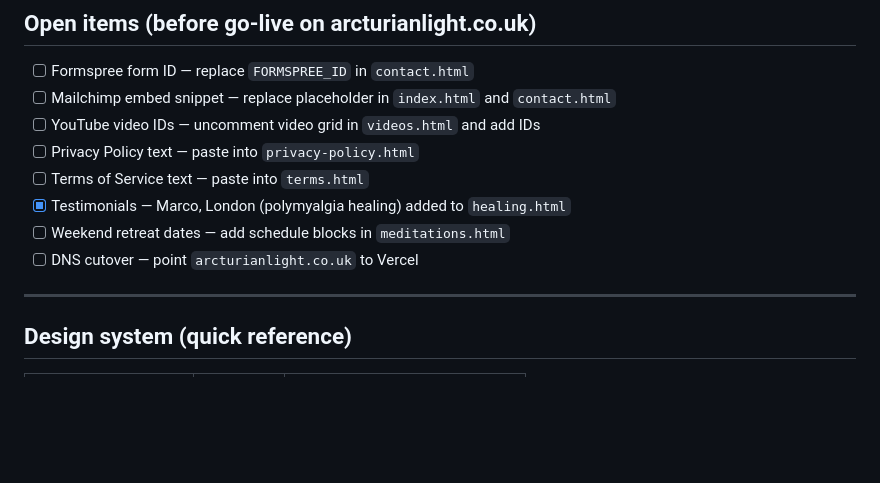
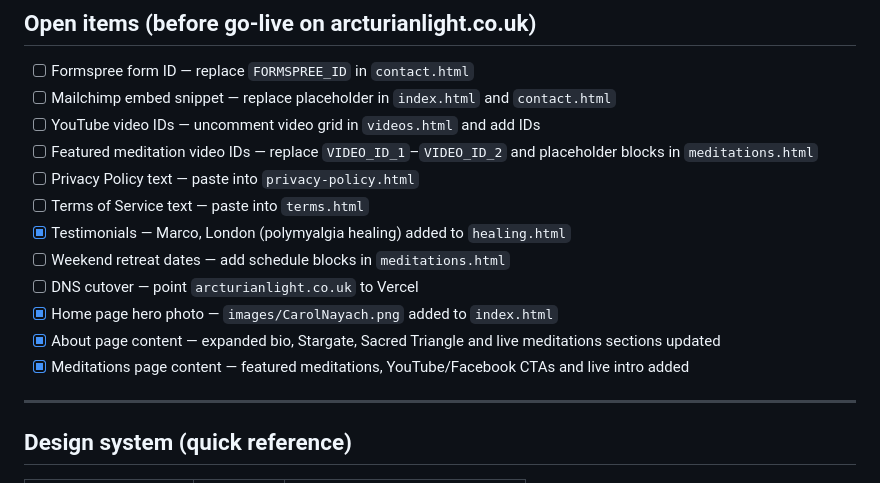
Before and after one commit to pentagonalcycles/arcturian-light, a Markdown page: README.md, the part around one of its changes. GitHub-like rendering; blank space fills up the shorter version.

```diff
--- a/README.md
+++ b/README.md
@@ -115,11 +126,15 @@ When all open items below are resolved:
 - [ ] Formspree form ID — replace `FORMSPREE_ID` in `contact.html`
 - [ ] Mailchimp embed snippet — replace placeholder in `index.html` and `contact.html`
 - [ ] YouTube video IDs — uncomment video grid in `videos.html` and add IDs
+- [ ] Featured meditation video IDs — replace `VIDEO_ID_1`–`VIDEO_ID_2` and placeholder blocks in `meditations.html`
 - [ ] Privacy Policy text — paste into `privacy-policy.html`
 - [ ] Terms of Service text — paste into `terms.html`
 - [x] Testimonials — Marco, London (polymyalgia healing) added to `healing.html`
 - [ ] Weekend retreat dates — add schedule blocks in `meditations.html`
 - [ ] DNS cutover — point `arcturianlight.co.uk` to Vercel
+- [x] Home page hero photo — `images/CarolNayach.png` added to `index.html`
+- [x] About page content — expanded bio, Stargate, Sacred Triangle and live meditations sections updated
+- [x] Meditations page content — featured meditations, YouTube/Facebook CTAs and live intro added
 
 ---
 
```
Also changed, not shown: other parts of README.md (+15 -4 lines), 2 other files.
